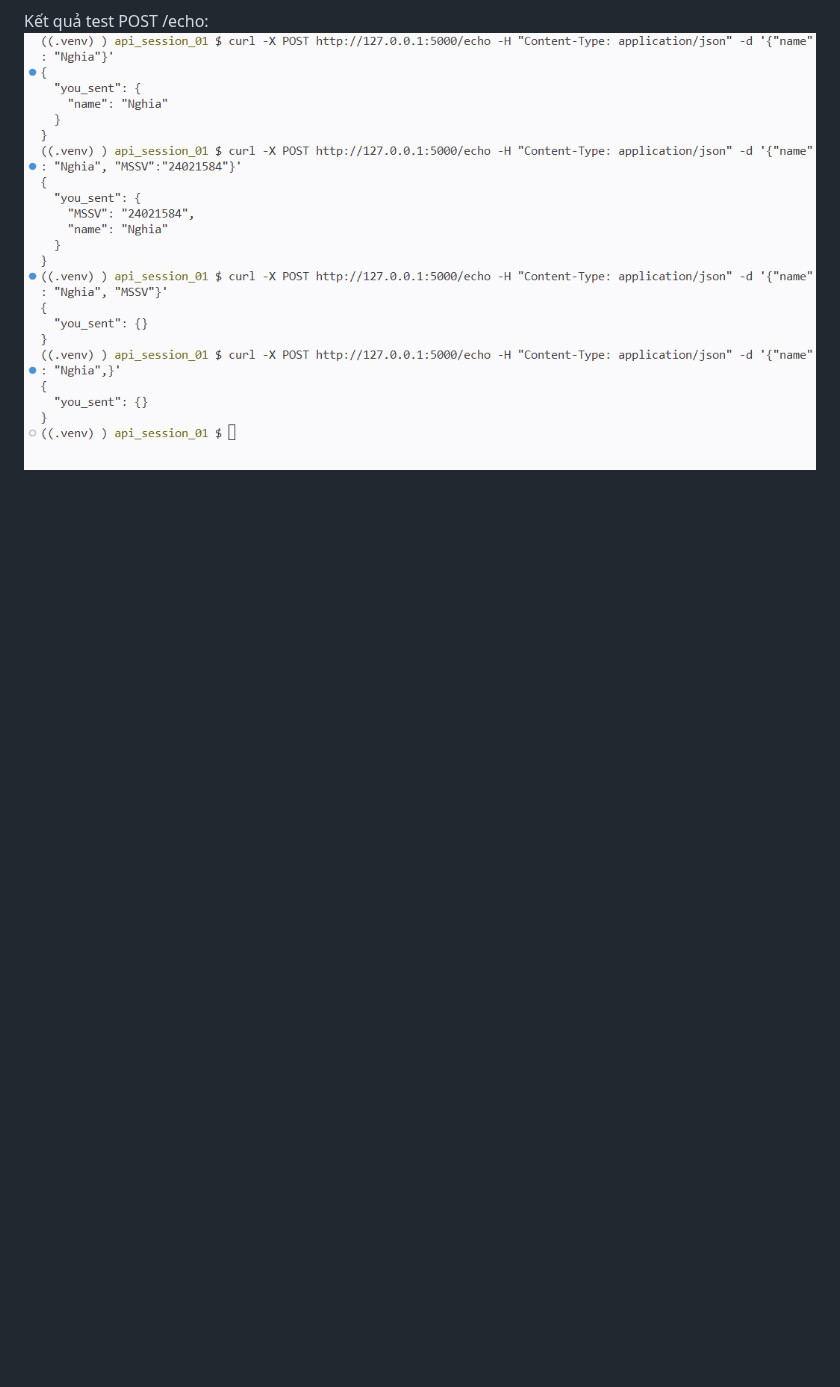
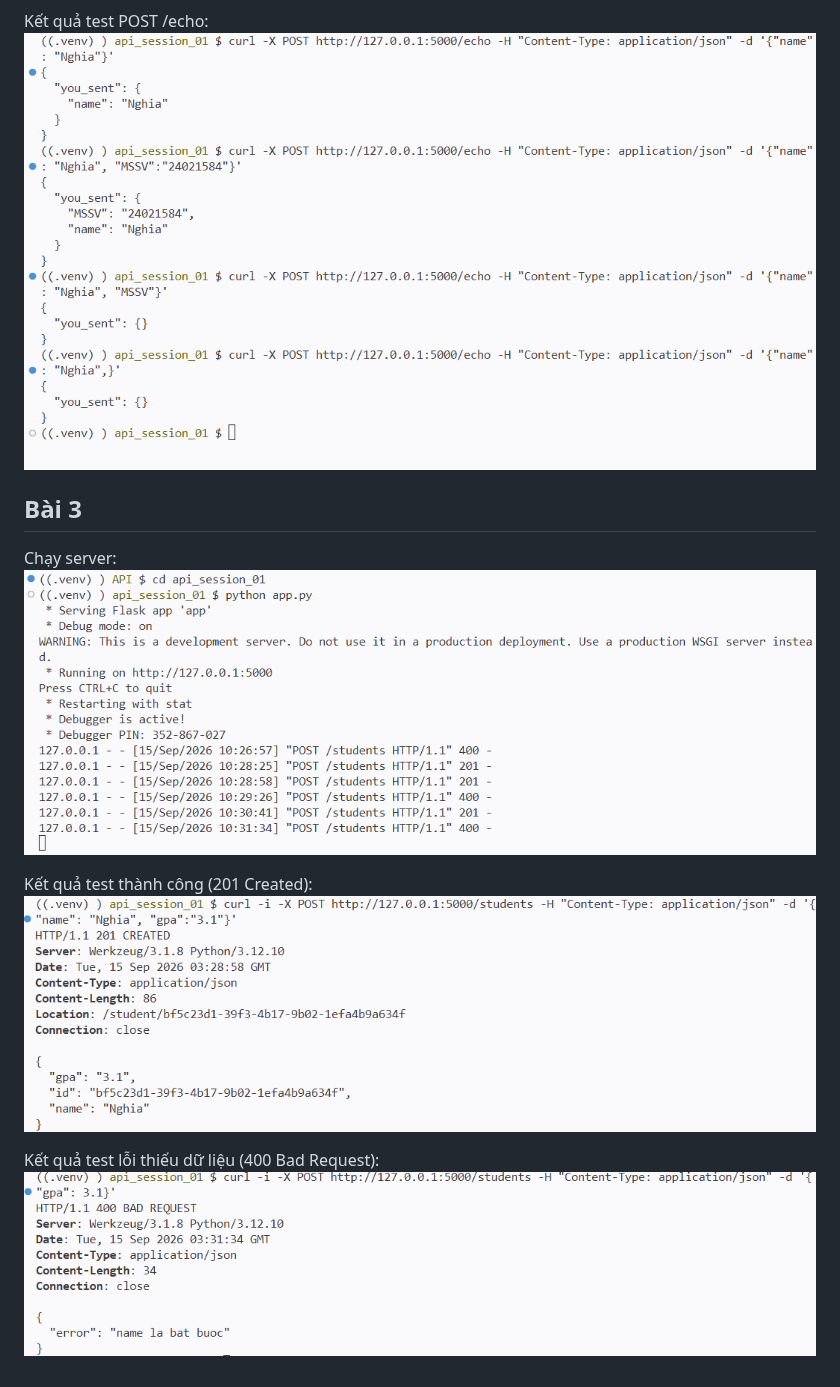
Before and after one commit to hsrassiw/HK1_2627_INT3505E_1, a Markdown page: api_session_01/Tuan1.md, the part around the change. GitHub-like rendering; pictures changed too: api_session_01/bai3_error.png (added), api_session_01/bai3_server.png (added), api_session_01/bai3_success.png (added); blank space fills up the shorter version.

Commit message:
Them bai 3 tuan 1

```diff
--- a/api_session_01/Tuan1.md
+++ b/api_session_01/Tuan1.md
@@ -16,3 +16,14 @@ Kết quả test GET /health:
 
 Kết quả test POST /echo:
 ![Kết quả test echo](bai2_echo.png)
+
+## Bài 3
+
+Chạy server:
+![Chạy server](bai3_server.png)
+
+Kết quả test thành công (201 Created):
+![Test thành công](bai3_success.png)
+
+Kết quả test lỗi thiếu dữ liệu (400 Bad Request):
+![Test lỗi 400](bai3_error.png)
```
Also changed, not shown: 1 other file.
